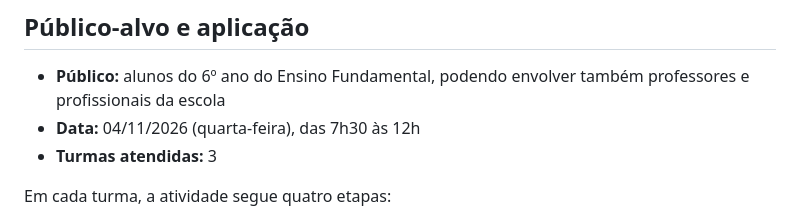
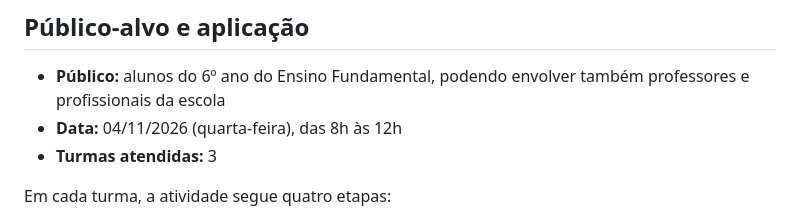
Before and after one commit to Thiago-sfr/Portal-Higiene-Pessoal-Infantil, a Markdown page: README.md, the part around the change. Rendered like a GitHub page.

```diff
--- a/README.md
+++ b/README.md
@@ -32,7 +32,7 @@ O projeto une os cursos de saúde e tecnologia da UNIFG para trabalhar o tema de
 ## Público-alvo e aplicação
 
 - **Público:** alunos do 6º ano do Ensino Fundamental, podendo envolver também professores e profissionais da escola
-- **Data:** 04/11/2026 (quarta-feira), das 7h30 às 12h
+- **Data:** 04/11/2026 (quarta-feira), das 8h às 12h
 - **Turmas atendidas:** 3
 
 Em cada turma, a atividade segue quatro etapas:
```
